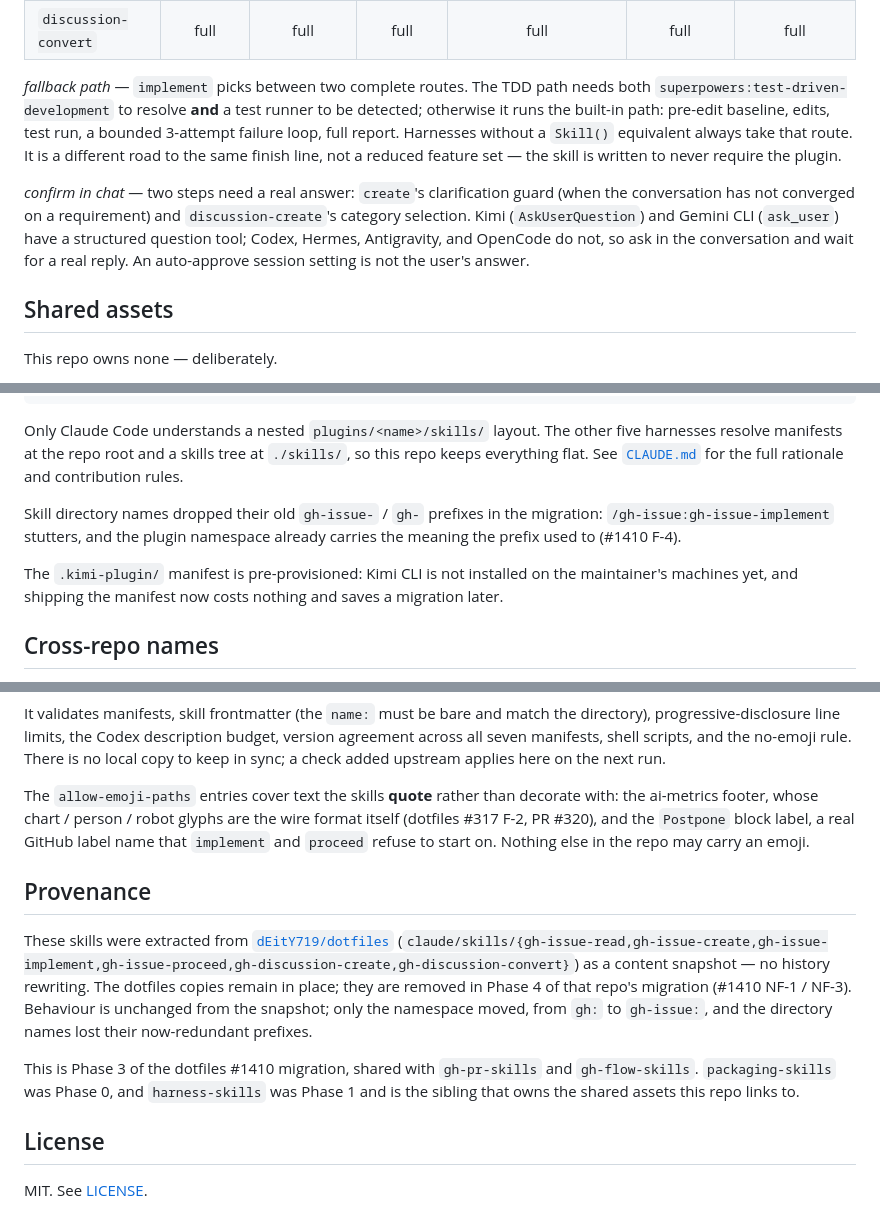
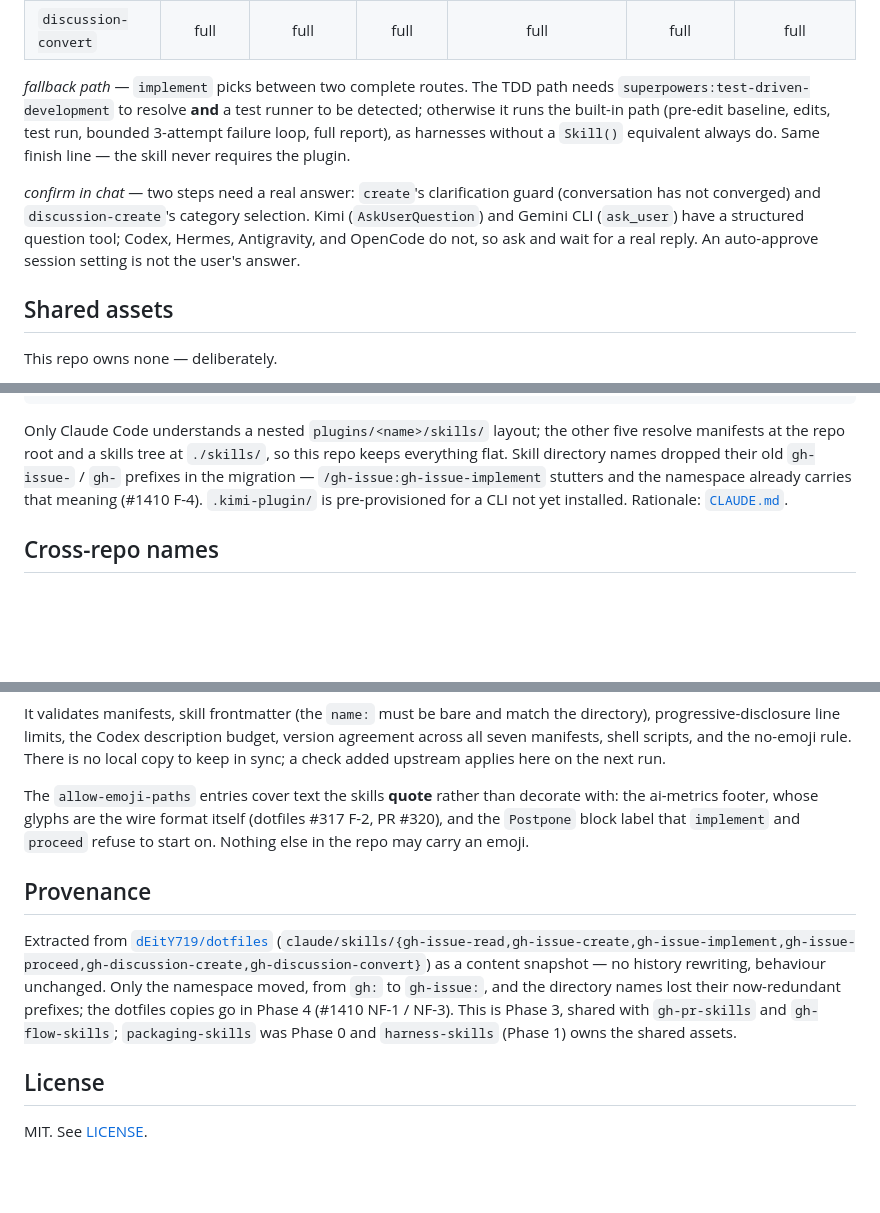
Before and after one commit to dEitY719/gh-issue-skills, a Markdown page: README.md, 3 parts joined by grey strips. Rendered like a GitHub page; blank space fills up the shorter version.

Commit message:
docs: trim README prose to the structure-check length budget
packaging:structure-check's R3 "Simple" heuristic wants the body under
roughly 200 lines excluding code blocks. Adding the per-skill Pages links
pushed it to 211, so R3 stayed WARN even though its docs/ link condition
was already met. Condenses six duplicated prose passages to land at 195.

- Harness support: fallback-path and confirm-in-chat notes tightened
- Layout: three paragraphs merged into one, CLAUDE.md link kept
- Cross-repo names: marker wire-format note de-duplicated
- CI: allow-emoji-paths glyph enumeration shortened
- Provenance: two paragraphs merged

Tables, code blocks, section headings, and all twelve Pages links are
untouched. Every issue reference is preserved. The only detail dropped is
the rationale sentence behind the pre-provisioned .kimi-plugin manifest;
the fact itself stays.

````diff
--- a/README.md
+++ b/README.md
@@ -118,19 +118,16 @@ read the one file for the harness you are on.
 | `discussion-convert` | full | full | full | full | full | full |
 
 *fallback path* — `implement` picks between two complete routes. The TDD path
-needs both `superpowers:test-driven-development` to resolve **and** a test runner
-to be detected; otherwise it runs the built-in path: pre-edit baseline, edits,
-test run, a bounded 3-attempt failure loop, full report. Harnesses without a
-`Skill()` equivalent always take that route. It is a different road to the same
-finish line, not a reduced feature set — the skill is written to never require
-the plugin.
+needs `superpowers:test-driven-development` to resolve **and** a test runner to be
+detected; otherwise it runs the built-in path (pre-edit baseline, edits, test run,
+bounded 3-attempt failure loop, full report), as harnesses without a `Skill()`
+equivalent always do. Same finish line — the skill never requires the plugin.
 
 *confirm in chat* — two steps need a real answer: `create`'s clarification guard
-(when the conversation has not converged on a requirement) and
-`discussion-create`'s category selection. Kimi (`AskUserQuestion`) and Gemini CLI
-(`ask_user`) have a structured question tool; Codex, Hermes, Antigravity, and
-OpenCode do not, so ask in the conversation and wait for a real reply. An
-auto-approve session setting is not the user's answer.
+(conversation has not converged) and `discussion-create`'s category selection.
+Kimi (`AskUserQuestion`) and Gemini CLI (`ask_user`) have a structured question
+tool; Codex, Hermes, Antigravity, and OpenCode do not, so ask and wait for a real
+reply. An auto-approve session setting is not the user's answer.
 
 ## Shared assets
 
@@ -169,18 +166,12 @@ Manifests live at the repo root and all point at one flat `skills/` directory:
 └── LICENSE
 ```
 
-Only Claude Code understands a nested `plugins/<name>/skills/` layout. The other
-five harnesses resolve manifests at the repo root and a skills tree at
-`./skills/`, so this repo keeps everything flat. See [`CLAUDE.md`](CLAUDE.md) for
-the full rationale and contribution rules.
-
-Skill directory names dropped their old `gh-issue-` / `gh-` prefixes in the
-migration: `/gh-issue:gh-issue-implement` stutters, and the plugin namespace
-already carries the meaning the prefix used to (#1410 F-4).
-
-The `.kimi-plugin/` manifest is pre-provisioned: Kimi CLI is not installed on the
-maintainer's machines yet, and shipping the manifest now costs nothing and saves
-a migration later.
+Only Claude Code understands a nested `plugins/<name>/skills/` layout; the other
+five resolve manifests at the repo root and a skills tree at `./skills/`, so this
+repo keeps everything flat. Skill directory names dropped their old `gh-issue-` /
+`gh-` prefixes in the migration — `/gh-issue:gh-issue-implement` stutters and the
+namespace already carries that meaning (#1410 F-4). `.kimi-plugin/` is
+pre-provisioned for a CLI not yet installed. Rationale: [`CLAUDE.md`](CLAUDE.md).
 
 ## Cross-repo names
 
@@ -228,24 +218,19 @@ rule. There is no local copy to keep in sync; a check added upstream applies her
 on the next run.
 
 The `allow-emoji-paths` entries cover text the skills **quote** rather than
-decorate with: the ai-metrics footer, whose chart / person / robot glyphs are the
-wire format itself (dotfiles #317 F-2, PR #320), and the `Postpone` block label,
-a real GitHub label name that `implement` and `proceed` refuse to start on.
-Nothing else in the repo may carry an emoji.
+decorate with: the ai-metrics footer, whose glyphs are the wire format itself
+(dotfiles #317 F-2, PR #320), and the `Postpone` block label that `implement` and
+`proceed` refuse to start on. Nothing else in the repo may carry an emoji.
 
 ## Provenance
 
-These skills were extracted from
-[`dEitY719/dotfiles`](https://github.com/dEitY719/dotfiles)
+Extracted from [`dEitY719/dotfiles`](https://github.com/dEitY719/dotfiles)
 (`claude/skills/{gh-issue-read,gh-issue-create,gh-issue-implement,gh-issue-proceed,gh-discussion-create,gh-discussion-convert}`)
-as a content snapshot — no history rewriting. The dotfiles copies remain in
-place; they are removed in Phase 4 of that repo's migration (#1410 NF-1 / NF-3).
-Behaviour is unchanged from the snapshot; only the namespace moved, from `gh:` to
-`gh-issue:`, and the directory names lost their now-redundant prefixes.
-
-This is Phase 3 of the dotfiles #1410 migration, shared with `gh-pr-skills` and
-`gh-flow-skills`. `packaging-skills` was Phase 0, and `harness-skills` was
-Phase 1 and is the sibling that owns the shared assets this repo links to.
+as a content snapshot — no history rewriting, behaviour unchanged. Only the
+namespace moved, from `gh:` to `gh-issue:`, and the directory names lost their
+now-redundant prefixes; the dotfiles copies go in Phase 4 (#1410 NF-1 / NF-3).
+This is Phase 3, shared with `gh-pr-skills` and `gh-flow-skills`;
+`packaging-skills` was Phase 0 and `harness-skills` (Phase 1) owns the shared assets.
 
 ## License
 
````
Also changed, not shown: other parts of README.md (+3 -4 lines).
